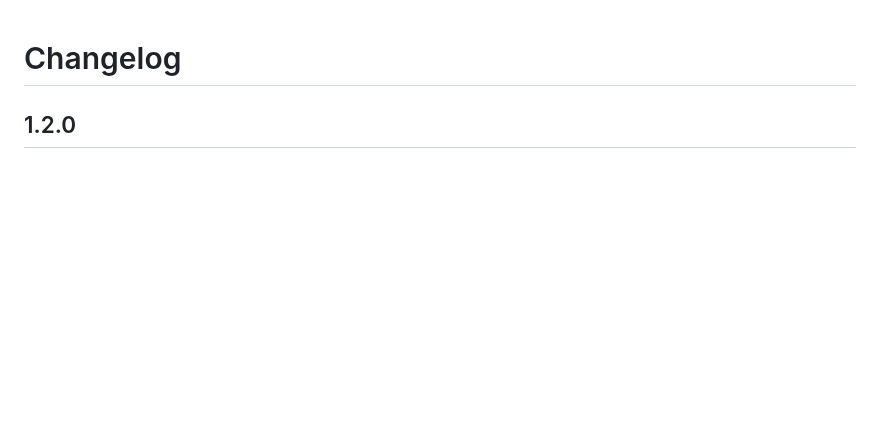
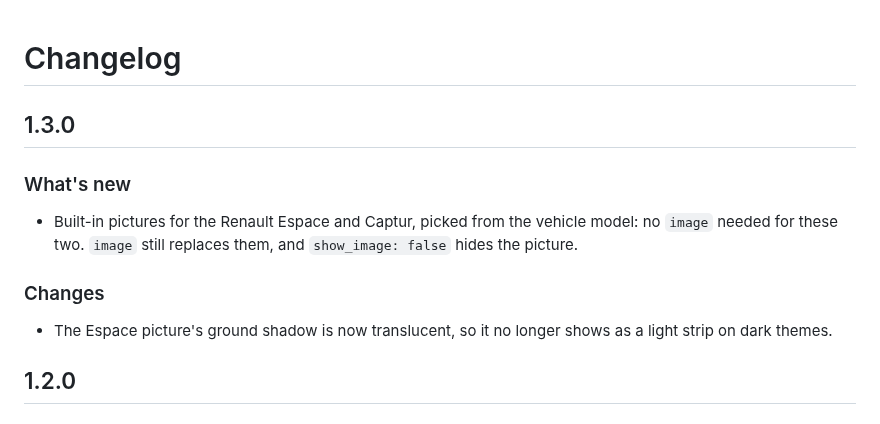
Before and after one commit to juju35/ha-renault-card, a Markdown page: CHANGELOG.md, the part around the change. GitHub-like rendering; blank space fills up the shorter version.

```diff
--- a/CHANGELOG.md
+++ b/CHANGELOG.md
@@ -1,4 +1,12 @@
 # Changelog
+
+## 1.3.0
+
+### What's new
+- Built-in pictures for the Renault Espace and Captur, picked from the vehicle model: no `image` needed for these two. `image` still replaces them, and `show_image: false` hides the picture.
+
+### Changes
+- The Espace picture's ground shadow is now translucent, so it no longer shows as a light strip on dark themes.
 
 ## 1.2.0
 
```
Also changed, not shown: README.md (+8 -6 lines), screenshots/captur-dark.png, screenshots/captur.png, screenshots/espace-dark.png, screenshots/espace.png, 1 other file.
